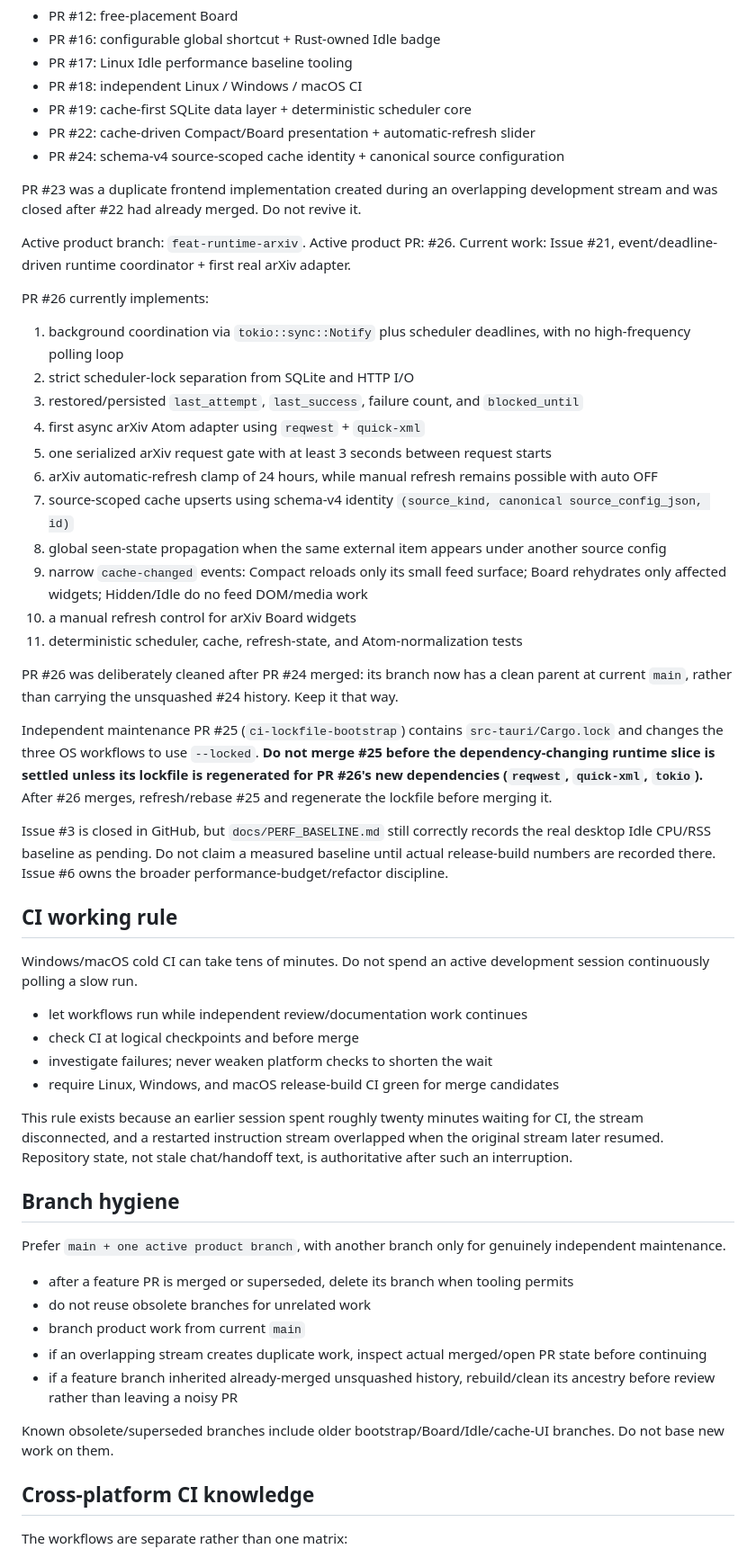
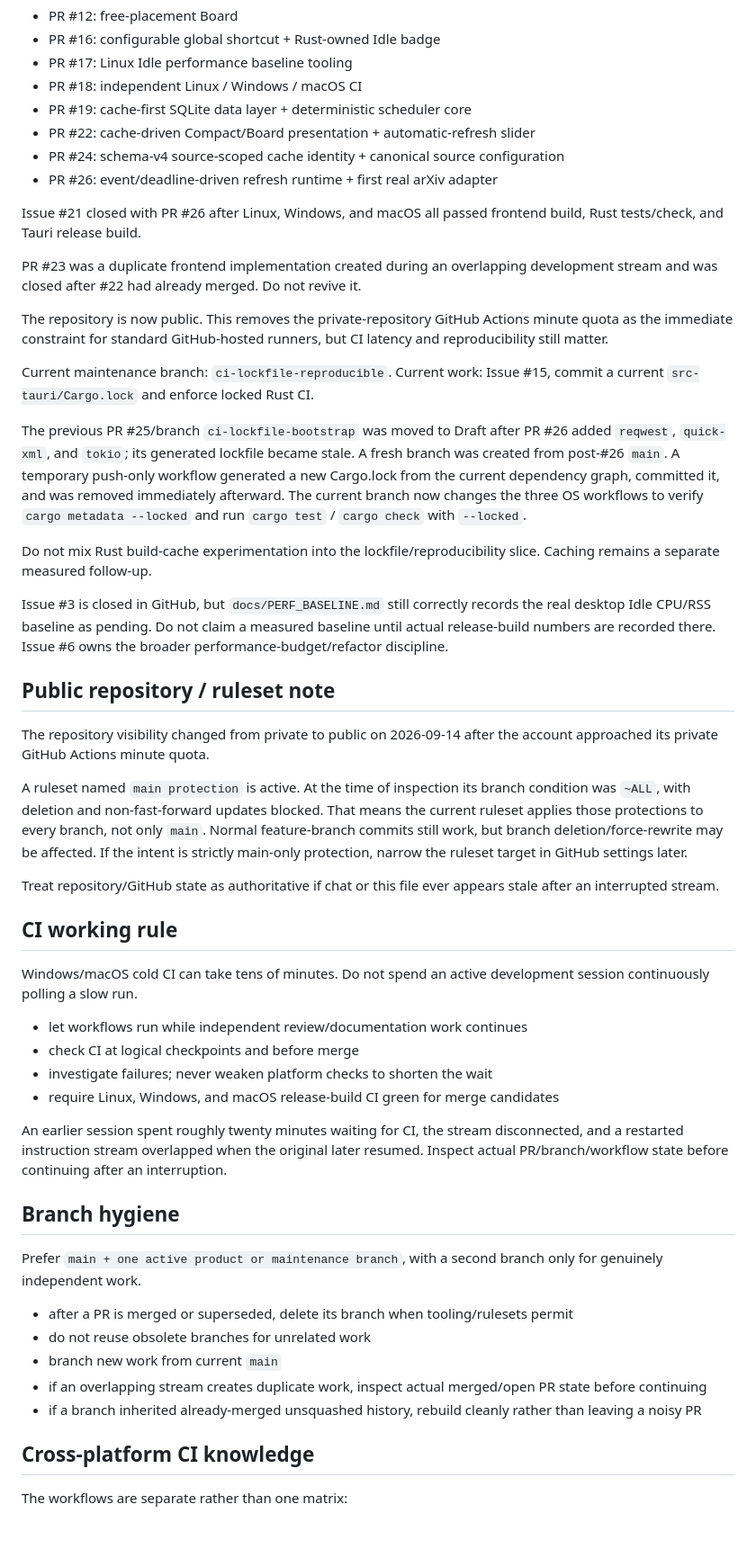
Before and after one commit to Nasu726/dopagaki-board, a Markdown page: docs/HANDOFF.md, the part around one of its changes. Shown at 90% size. Rendered like a GitHub page; blank space fills up the shorter version.

Commit message:
Advance handoff after arXiv runtime merge

```diff
--- a/docs/HANDOFF.md
+++ b/docs/HANDOFF.md
@@ -15,32 +15,30 @@ Merged to `main`:
 - PR #19: cache-first SQLite data layer + deterministic scheduler core
 - PR #22: cache-driven Compact/Board presentation + automatic-refresh slider
 - PR #24: schema-v4 source-scoped cache identity + canonical source configuration
+- PR #26: event/deadline-driven refresh runtime + first real arXiv adapter
+
+Issue #21 closed with PR #26 after Linux, Windows, and macOS all passed frontend build, Rust tests/check, and Tauri release build.
 
 PR #23 was a duplicate frontend implementation created during an overlapping development stream and was closed after #22 had already merged. Do not revive it.
 
-Active product branch: `feat-runtime-arxiv`.
-Active product PR: #26.
-Current work: Issue #21, event/deadline-driven runtime coordinator + first real arXiv adapter.
+The repository is now public. This removes the private-repository GitHub Actions minute quota as the immediate constraint for standard GitHub-hosted runners, but CI latency and reproducibility still matter.
 
-PR #26 currently implements:
+Current maintenance branch: `ci-lockfile-reproducible`.
+Current work: Issue #15, commit a current `src-tauri/Cargo.lock` and enforce locked Rust CI.
 
-1. background coordination via `tokio::sync::Notify` plus scheduler deadlines, with no high-frequency polling loop
-2. strict scheduler-lock separation from SQLite and HTTP I/O
-3. restored/persisted `last_attempt`, `last_success`, failure count, and `blocked_until`
-4. first async arXiv Atom adapter using `reqwest` + `quick-xml`
-5. one serialized arXiv request gate with at least 3 seconds between request starts
-6. arXiv automatic-refresh clamp of 24 hours, while manual refresh remains possible with auto OFF
-7. source-scoped cache upserts using schema-v4 identity `(source_kind, canonical source_config_json, id)`
-8. global seen-state propagation when the same external item appears under another source config
-9. narrow `cache-changed` events: Compact reloads only its small feed surface; Board rehydrates only affected widgets; Hidden/Idle do no feed DOM/media work
-10. a manual refresh control for arXiv Board widgets
-11. deterministic scheduler, cache, refresh-state, and Atom-normalization tests
+The previous PR #25/branch `ci-lockfile-bootstrap` was moved to Draft after PR #26 added `reqwest`, `quick-xml`, and `tokio`; its generated lockfile became stale. A fresh branch was created from post-#26 `main`. A temporary push-only workflow generated a new Cargo.lock from the current dependency graph, committed it, and was removed immediately afterward. The current branch now changes the three OS workflows to verify `cargo metadata --locked` and run `cargo test` / `cargo check` with `--locked`.
 
-PR #26 was deliberately cleaned after PR #24 merged: its branch now has a clean parent at current `main`, rather than carrying the unsquashed #24 history. Keep it that way.
-
-Independent maintenance PR #25 (`ci-lockfile-bootstrap`) contains `src-tauri/Cargo.lock` and changes the three OS workflows to use `--locked`. **Do not merge #25 before the dependency-changing runtime slice is settled unless its lockfile is regenerated for PR #26's new dependencies (`reqwest`, `quick-xml`, `tokio`).** After #26 merges, refresh/rebase #25 and regenerate the lockfile before merging it.
+Do not mix Rust build-cache experimentation into the lockfile/reproducibility slice. Caching remains a separate measured follow-up.
 
 Issue #3 is closed in GitHub, but `docs/PERF_BASELINE.md` still correctly records the real desktop Idle CPU/RSS baseline as pending. Do not claim a measured baseline until actual release-build numbers are recorded there. Issue #6 owns the broader performance-budget/refactor discipline.
+
+## Public repository / ruleset note
+
+The repository visibility changed from private to public on 2026-09-14 after the account approached its private GitHub Actions minute quota.
+
+A ruleset named `main protection` is active. At the time of inspection its branch condition was `~ALL`, with deletion and non-fast-forward updates blocked. That means the current ruleset applies those protections to every branch, not only `main`. Normal feature-branch commits still work, but branch deletion/force-rewrite may be affected. If the intent is strictly main-only protection, narrow the ruleset target in GitHub settings later.
+
+Treat repository/GitHub state as authoritative if chat or this file ever appears stale after an interrupted stream.
 
 ## CI working rule
 
@@ -51,19 +49,17 @@ Windows/macOS cold CI can take tens of minutes. Do not spend an active developme
 - investigate failures; never weaken platform checks to shorten the wait
 - require Linux, Windows, and macOS release-build CI green for merge candidates
 
-This rule exists because an earlier session spent roughly twenty minutes waiting for CI, the stream disconnected, and a restarted instruction stream overlapped when the original stream later resumed. Repository state, not stale chat/handoff text, is authoritative after such an interruption.
+An earlier session spent roughly twenty minutes waiting for CI, the stream disconnected, and a restarted instruction stream overlapped when the original later resumed. Inspect actual PR/branch/workflow state before continuing after an interruption.
 
 ## Branch hygiene
 
-Prefer `main + one active product branch`, with another branch only for genuinely independent maintenance.
+Prefer `main + one active product or maintenance branch`, with a second branch only for genuinely independent work.
 
-- after a feature PR is merged or superseded, delete its branch when tooling permits
+- after a PR is merged or superseded, delete its branch when tooling/rulesets permit
 - do not reuse obsolete branches for unrelated work
-- branch product work from current `main`
+- branch new work from current `main`
 - if an overlapping stream creates duplicate work, inspect actual merged/open PR state before continuing
-- if a feature branch inherited already-merged unsquashed history, rebuild/clean its ancestry before review rather than leaving a noisy PR
-
-Known obsolete/superseded branches include older bootstrap/Board/Idle/cache-UI branches. Do not base new work on them.
+- if a branch inherited already-merged unsquashed history, rebuild cleanly rather than leaving a noisy PR
 
 ## Cross-platform CI knowledge
 
```
Also changed, not shown: other parts of docs/HANDOFF.md (+20 -22 lines).
